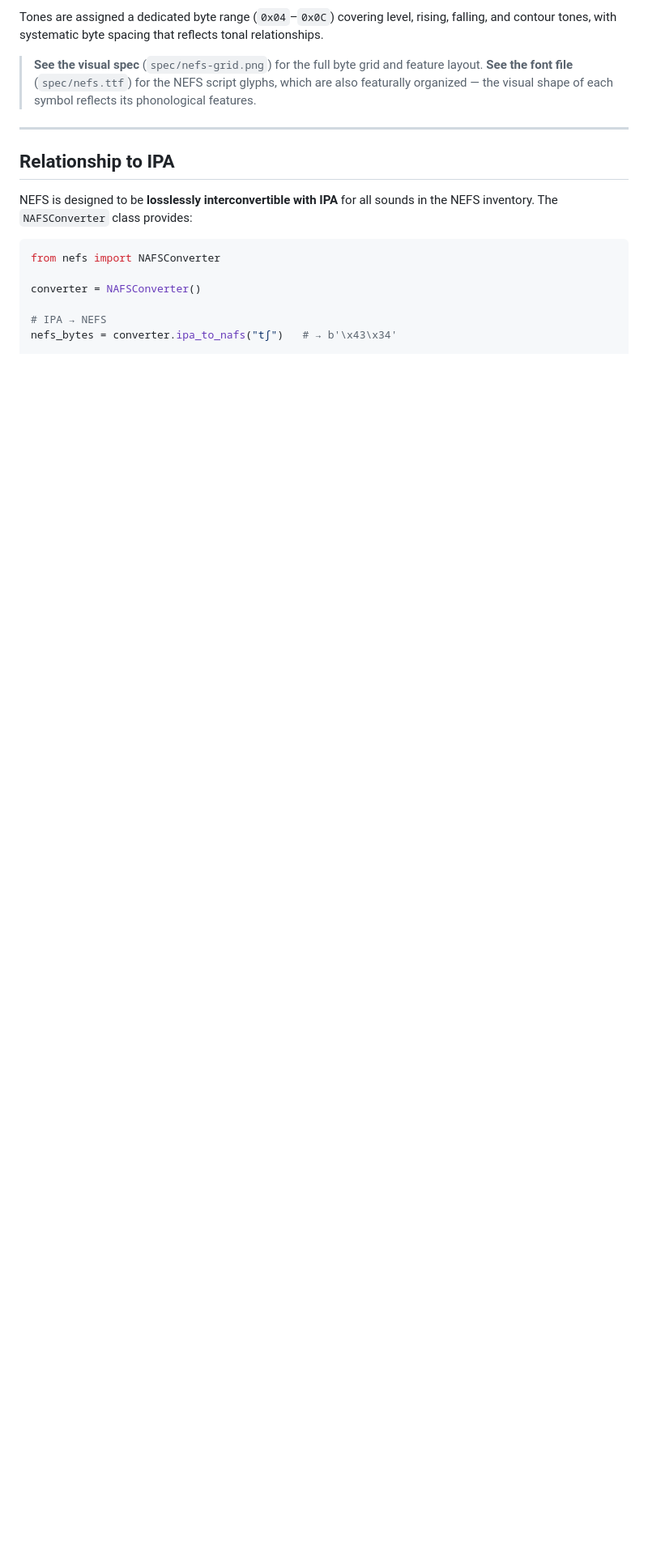
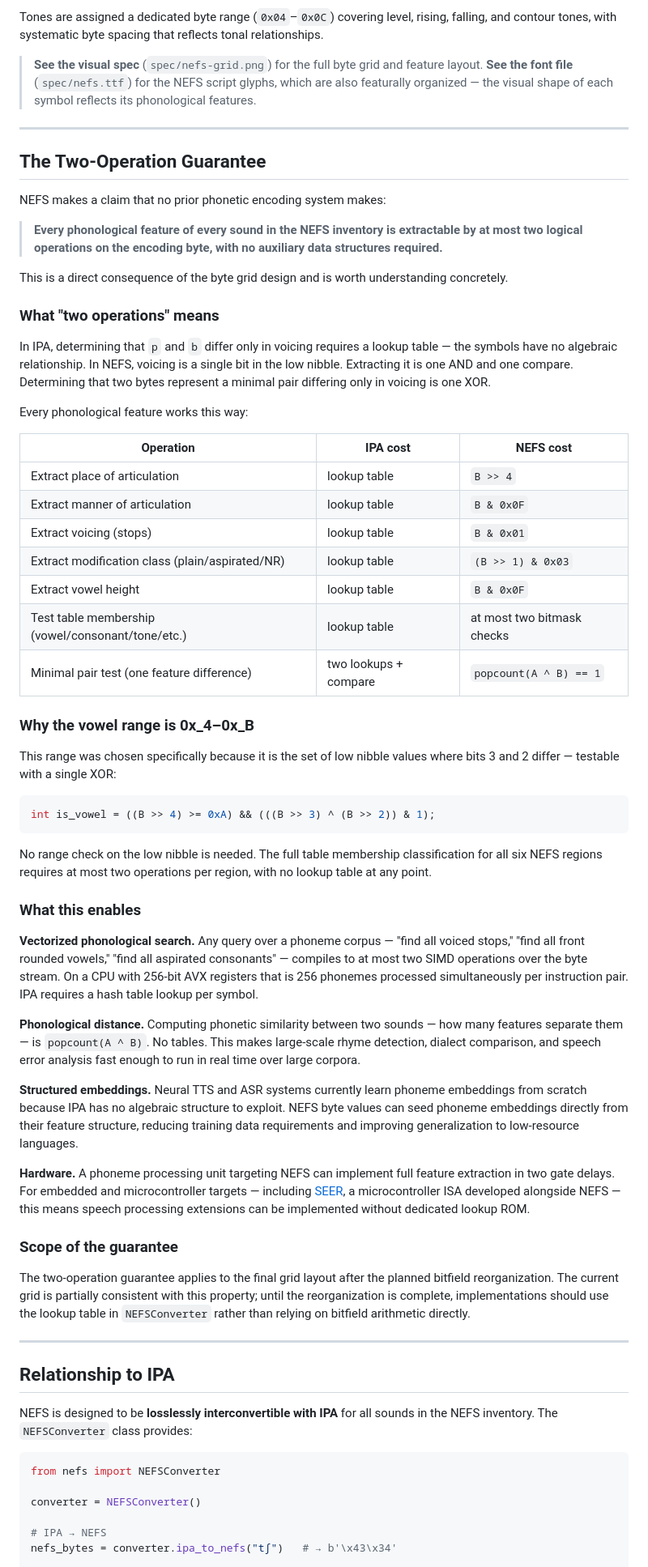
Before and after one commit to Nivlahk/NAFS, a Markdown page: README.md, the part around one of its changes. Shown at 81% size. Rendered like a GitHub page; blank space fills up the shorter version.

Commit message:
Claude thought this

````diff
--- a/README.md
+++ b/README.md
@@ -33,16 +33,66 @@ Tones are assigned a dedicated byte range (`0x04`–`0x0C`) covering level, risi
 
 ---
 
+## The Two-Operation Guarantee
+
+NEFS makes a claim that no prior phonetic encoding system makes:
+
+> **Every phonological feature of every sound in the NEFS inventory is extractable by at most two logical operations on the encoding byte, with no auxiliary data structures required.**
+
+This is a direct consequence of the byte grid design and is worth understanding concretely.
+
+### What "two operations" means
+
+In IPA, determining that `p` and `b` differ only in voicing requires a lookup table — the symbols have no algebraic relationship. In NEFS, voicing is a single bit in the low nibble. Extracting it is one AND and one compare. Determining that two bytes represent a minimal pair differing only in voicing is one XOR.
+
+Every phonological feature works this way:
+
+| Operation | IPA cost | NEFS cost |
+|---|---|---|
+| Extract place of articulation | lookup table | `B >> 4` |
+| Extract manner of articulation | lookup table | `B & 0x0F` |
+| Extract voicing (stops) | lookup table | `B & 0x01` |
+| Extract modification class (plain/aspirated/NR) | lookup table | `(B >> 1) & 0x03` |
+| Extract vowel height | lookup table | `B & 0x0F` |
+| Test table membership (vowel/consonant/tone/etc.) | lookup table | at most two bitmask checks |
+| Minimal pair test (one feature difference) | two lookups + compare | `popcount(A ^ B) == 1` |
+
+### Why the vowel range is 0x_4–0x_B
+
+This range was chosen specifically because it is the set of low nibble values where bits 3 and 2 differ — testable with a single XOR:
+
+```c
+int is_vowel = ((B >> 4) >= 0xA) && (((B >> 3) ^ (B >> 2)) & 1);
+```
+
+No range check on the low nibble is needed. The full table membership classification for all six NEFS regions requires at most two operations per region, with no lookup table at any point.
+
+### What this enables
+
+**Vectorized phonological search.** Any query over a phoneme corpus — "find all voiced stops," "find all front rounded vowels," "find all aspirated consonants" — compiles to at most two SIMD operations over the byte stream. On a CPU with 256-bit AVX registers that is 256 phonemes processed simultaneously per instruction pair. IPA requires a hash table lookup per symbol.
+
+**Phonological distance.** Computing phonetic similarity between two sounds — how many features separate them — is `popcount(A ^ B)`. No tables. This makes large-scale rhyme detection, dialect comparison, and speech error analysis fast enough to run in real time over large corpora.
+
+**Structured embeddings.** Neural TTS and ASR systems currently learn phoneme embeddings from scratch because IPA has no algebraic structure to exploit. NEFS byte values can seed phoneme embeddings directly from their feature structure, reducing training data requirements and improving generalization to low-resource languages.
+
+**Hardware.** A phoneme processing unit targeting NEFS can implement full feature extraction in two gate delays. For embedded and microcontroller targets — including [SEER](../SEER), a microcontroller ISA developed alongside NEFS — this means speech processing extensions can be implemented without dedicated lookup ROM.
+
+### Scope of the guarantee
+
+The two-operation guarantee applies to the final grid layout after the planned bitfield reorganization. The current grid is partially consistent with this property; until the reorganization is complete, implementations should use the lookup table in `NEFSConverter` rather than relying on bitfield arithmetic directly.
+
+---
+
 ## Relationship to IPA
 
-NEFS is designed to be **losslessly interconvertible with IPA** for all sounds in the NEFS inventory. The `NAFSConverter` class provides:
+NEFS is designed to be **losslessly interconvertible with IPA** for all sounds in the NEFS inventory. The `NEFSConverter` class provides:
 
 ```python
-from nefs import NAFSConverter
+from nefs import NEFSConverter
 
-converter = NAFSConverter()
+converter = NEFSConverter()
 
 # IPA → NEFS
-nefs_bytes = converter.ipa_to_nafs("tʃ")   # → b'\x43\x34'
+nefs_bytes = converter.ipa_to_nefs("tʃ")   # → b'\x43\x34'
 
 # NEFS → IPA
````
Also changed, not shown: other parts of README.md (+8 -8 lines).
